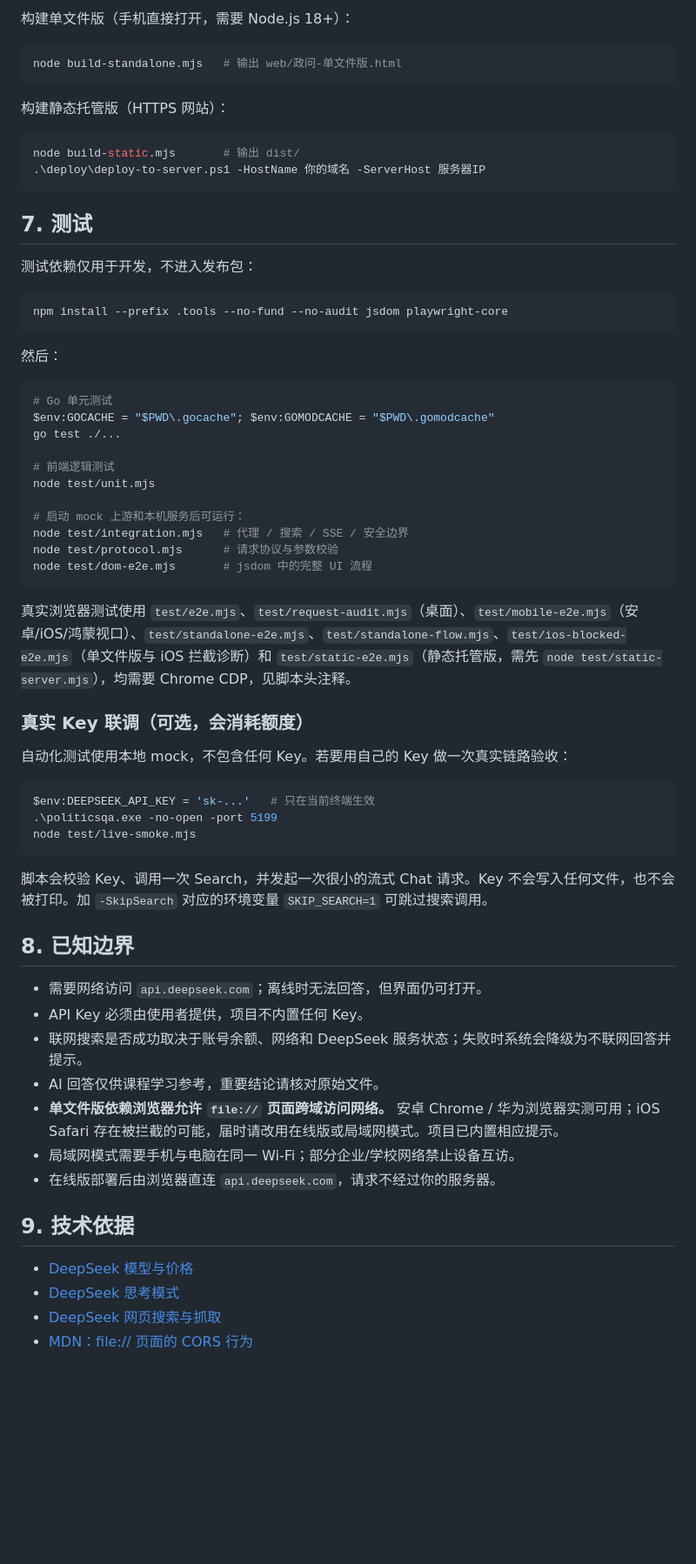
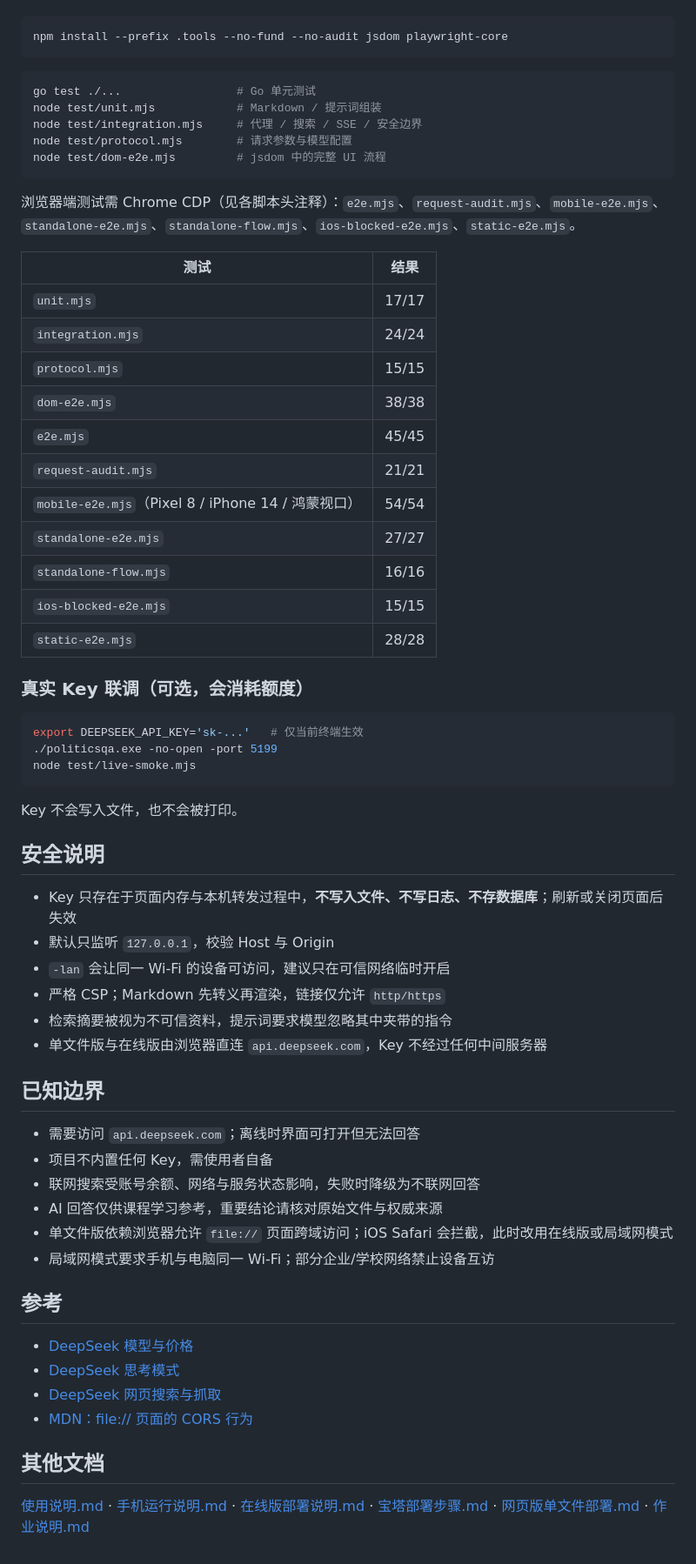
Before and after one commit to Chuyuya-cn/Politics-Task, a Markdown page: README.md, the part around one of its changes. Shown at 87% size. GitHub-like rendering; blank space fills up the shorter version.

````diff
--- a/README.md
+++ b/README.md
@@ -128,67 +111,66 @@ go build -o politicsqa.exe .
-构建单文件版（手机直接打开，需要 Node.js 18+）：
-
-```powershell
-node build-standalone.mjs   # 输出 web/政问-单文件版.html
-```
-
-构建静态托管版（HTTPS 网站）：
-
-```powershell
-node build-static.mjs       # 输出 dist/
-.\deploy\deploy-to-server.ps1 -HostName 你的域名 -ServerHost 服务器IP
-```
-
-## 7. 测试
-
-测试依赖仅用于开发，不进入发布包：
-
-```powershell
+```bash
 npm install --prefix .tools --no-fund --no-audit jsdom playwright-core
 ```
 
-然后：
-
-```powershell
-# Go 单元测试
-$env:GOCACHE = "$PWD\.gocache"; $env:GOMODCACHE = "$PWD\.gomodcache"
-go test ./...
-
-# 前端逻辑测试
-node test/unit.mjs
-
-# 启动 mock 上游和本机服务后可运行：
-node test/integration.mjs   # 代理 / 搜索 / SSE / 安全边界
-node test/protocol.mjs      # 请求协议与参数校验
-node test/dom-e2e.mjs       # jsdom 中的完整 UI 流程
+```bash
+go test ./...                 # Go 单元测试
+node test/unit.mjs            # Markdown / 提示词组装
+node test/integration.mjs     # 代理 / 搜索 / SSE / 安全边界
+node test/protocol.mjs        # 请求参数与模型配置
+node test/dom-e2e.mjs         # jsdom 中的完整 UI 流程
 ```
 
-真实浏览器测试使用 `test/e2e.mjs`、`test/request-audit.mjs`（桌面）、`test/mobile-e2e.mjs`（安卓/iOS/鸿蒙视口）、`test/standalone-e2e.mjs`、`test/standalone-flow.mjs`、`test/ios-blocked-e2e.mjs`（单文件版与 iOS 拦截诊断）和 `test/static-e2e.mjs`（静态托管版，需先 `node test/static-server.mjs`），均需要 Chrome CDP，见脚本头注释。
+浏览器端测试需 Chrome CDP（见各脚本头注释）：`e2e.mjs`、`request-audit.mjs`、`mobile-e2e.mjs`、`standalone-e2e.mjs`、`standalone-flow.mjs`、`ios-blocked-e2e.mjs`、`static-e2e.mjs`。
+
+| 测试 | 结果 |
+|---|---|
+| `unit.mjs` | 17/17 |
+| `integration.mjs` | 24/24 |
+| `protocol.mjs` | 15/15 |
+| `dom-e2e.mjs` | 38/38 |
+| `e2e.mjs` | 45/45 |
+| `request-audit.mjs` | 21/21 |
+| `mobile-e2e.mjs`（Pixel 8 / iPhone 14 / 鸿蒙视口） | 54/54 |
+| `standalone-e2e.mjs` | 27/27 |
+| `standalone-flow.mjs` | 16/16 |
+| `ios-blocked-e2e.mjs` | 15/15 |
+| `static-e2e.mjs` | 28/28 |
 
 ### 真实 Key 联调（可选，会消耗额度）
 
-自动化测试使用本地 mock，不包含任何 Key。若要用自己的 Key 做一次真实链路验收：
-
-```powershell
-$env:DEEPSEEK_API_KEY = 'sk-...'   # 只在当前终端生效
-.\politicsqa.exe -no-open -port 5199
+```bash
+export DEEPSEEK_API_KEY='sk-...'   # 仅当前终端生效
+./politicsqa.exe -no-open -port 5199
 node test/live-smoke.mjs
 ```
 
-脚本会校验 Key、调用一次 Search，并发起一次很小的流式 Chat 请求。Key 不会写入任何文件，也不会被打印。加 `-SkipSearch` 对应的环境变量 `SKIP_SEARCH=1` 可跳过搜索调用。
+Key 不会写入文件，也不会被打印。
 
-## 8. 已知边界
+## 安全说明
 
-- 需要网络访问 `api.deepseek.com`；离线时无法回答，但界面仍可打开。
-- API Key 必须由使用者提供，项目不内置任何 Key。
-- 联网搜索是否成功取决于账号余额、网络和 DeepSeek 服务状态；失败时系统会降级为不联网回答并提示。
-- AI 回答仅供课程学习参考，重要结论请核对原始文件。
-- **单文件版依赖浏览器允许 `file://` 页面跨域访问网络。** 安卓 Chrome / 华为浏览器实测可用；iOS Safari 存在被拦截的可能，届时请改用在线版或局域网模式。项目已内置相应提示。
-- 局域网模式需要手机与电脑在同一 Wi-Fi；部分企业/学校网络禁止设备互访。
-- 在线版部署后由浏览器直连 `api.deepseek.com`，请求不经过你的服务器。
+- Key 只存在于页面内存与本机转发过程中，**不写入文件、不写日志、不存数据库**；刷新或关闭页面后失效
+- 默认只监听 `127.0.0.1`，校验 Host 与 Origin
+- `-lan` 会让同一 Wi-Fi 的设备可访问，建议只在可信网络临时开启
+- 严格 CSP；Markdown 先转义再渲染，链接仅允许 `http/https`
+- 检索摘要被视为不可信资料，提示词要求模型忽略其中夹带的指令
+- 单文件版与在线版由浏览器直连 `api.deepseek.com`，Key 不经过任何中间服务器
 
-## 9. 技术依据
+## 已知边界
+
+- 需要访问 `api.deepseek.com`；离线时界面可打开但无法回答
+- 项目不内置任何 Key，需使用者自备
+- 联网搜索受账号余额、网络与服务状态影响，失败时降级为不联网回答
+- AI 回答仅供课程学习参考，重要结论请核对原始文件与权威来源
+- 单文件版依赖浏览器允许 `file://` 页面跨域访问；iOS Safari 会拦截，此时改用在线版或局域网模式
+- 局域网模式要求手机与电脑同一 Wi-Fi；部分企业/学校网络禁止设备互访
+
+## 参考
 
 - [DeepSeek 模型与价格](https://api-docs.deepseek.com/zh-cn/quick_start/pricing)
 - [DeepSeek 思考模式](https://api-docs.deepseek.com/zh-cn/guides/thinking_mode)
 - [DeepSeek 网页搜索与抓取](https://api-docs.deepseek.com/zh-cn/guides/search)
 - [MDN：file:// 页面的 CORS 行为](https://developer.mozilla.org/en-US/docs/Web/HTTP/Guides/CORS/Errors/CORSRequestNotHttp)
+
+## 其他文档
+
+[使用说明.md](使用说明.md) · [手机运行说明.md](手机运行说明.md) · [在线版部署说明.md](在线版部署说明.md) · [宝塔部署步骤.md](宝塔部署步骤.md) · [网页版单文件部署.md](网页版单文件部署.md) · [作业说明.md](作业说明.md)
````
Also changed, not shown: other parts of README.md (+75 -92 lines), docs/screenshot-answer.jpg (added), docs/screenshot-init.jpg (added), docs/screenshot-mobile.jpg (added).
